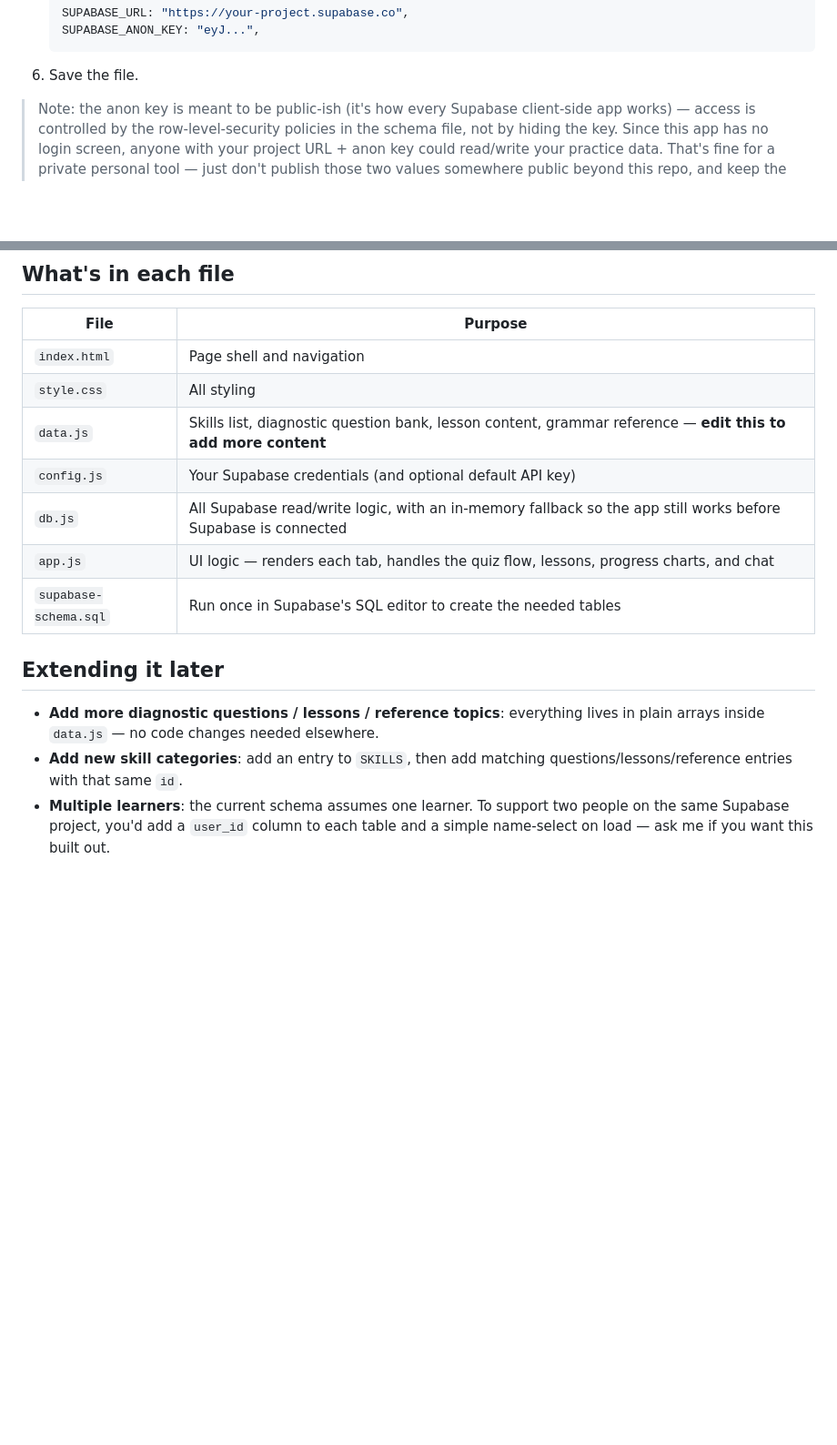
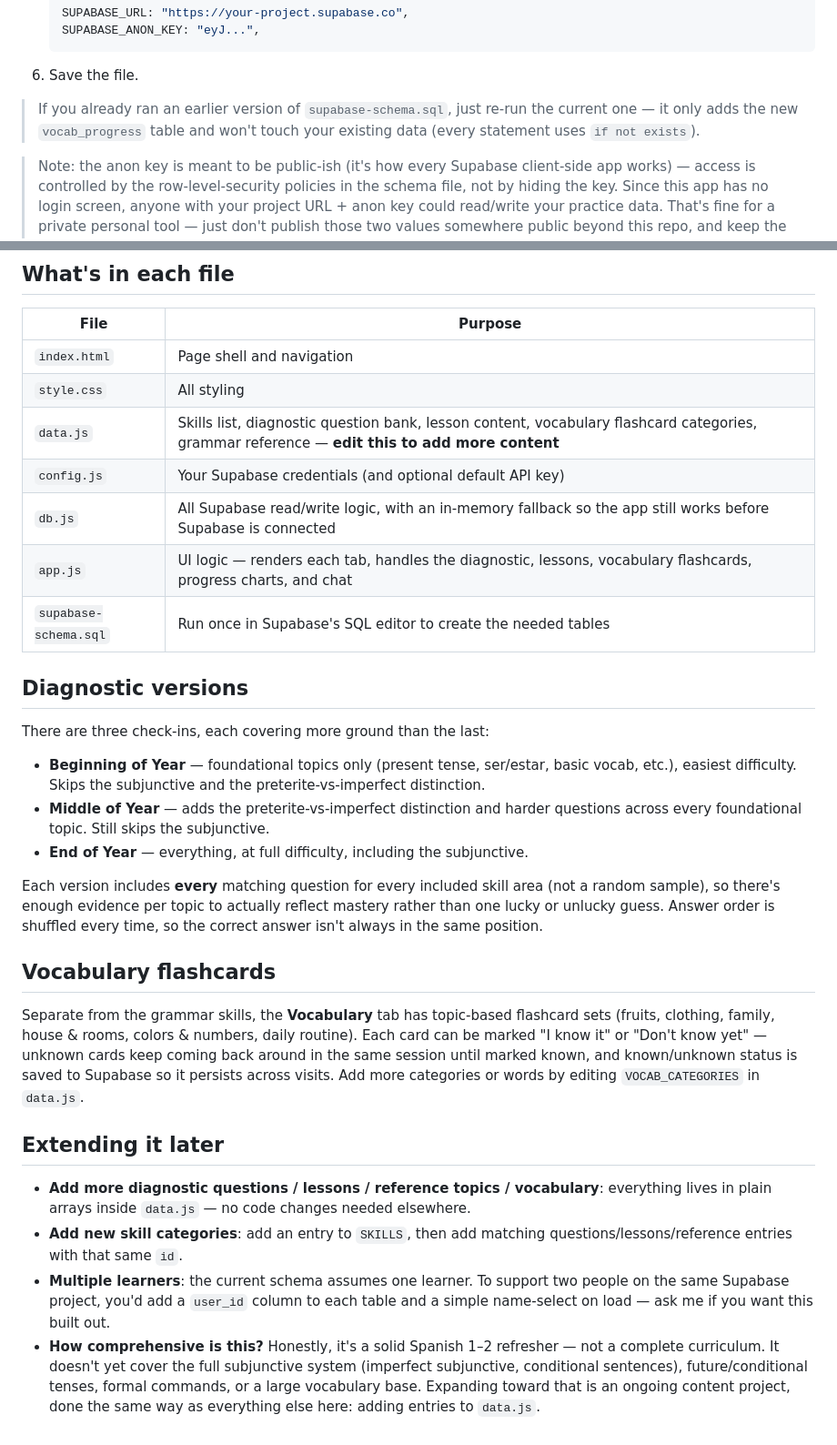
Before and after one commit to BoboliSpanish/Spanish-Escuela, a Markdown page: README.md, 2 parts joined by grey strips. Shown at 91% size. GitHub-like rendering; blank space fills up the shorter version.

Commit message:
Revise README for data.js and app.js updates
Updated README to reflect changes in data.js and app.js, including additional content categories and diagnostic versions.

````diff
--- a/README.md
+++ b/README.md
@@ -21,6 +21,8 @@ No build step — plain HTML/CSS/JS. Works on GitHub Pages as-is.
    SUPABASE_ANON_KEY: "eyJ...",
    ```
 6. Save the file.
+
+> If you already ran an earlier version of `supabase-schema.sql`, just re-run the current one — it only adds the new `vocab_progress` table and won't touch your existing data (every statement uses `if not exists`).
 
 > Note: the anon key is meant to be public-ish (it's how every Supabase
 > client-side app works) — access is controlled by the row-level-security
@@ -68,15 +70,29 @@ into each device once.
 |---|---|
 | `index.html` | Page shell and navigation |
 | `style.css` | All styling |
-| `data.js` | Skills list, diagnostic question bank, lesson content, grammar reference — **edit this to add more content** |
+| `data.js` | Skills list, diagnostic question bank, lesson content, vocabulary flashcard categories, grammar reference — **edit this to add more content** |
 | `config.js` | Your Supabase credentials (and optional default API key) |
 | `db.js` | All Supabase read/write logic, with an in-memory fallback so the app still works before Supabase is connected |
-| `app.js` | UI logic — renders each tab, handles the quiz flow, lessons, progress charts, and chat |
+| `app.js` | UI logic — renders each tab, handles the diagnostic, lessons, vocabulary flashcards, progress charts, and chat |
 | `supabase-schema.sql` | Run once in Supabase's SQL editor to create the needed tables |
+
+## Diagnostic versions
+
+There are three check-ins, each covering more ground than the last:
+
+- **Beginning of Year** — foundational topics only (present tense, ser/estar, basic vocab, etc.), easiest difficulty. Skips the subjunctive and the preterite-vs-imperfect distinction.
+- **Middle of Year** — adds the preterite-vs-imperfect distinction and harder questions across every foundational topic. Still skips the subjunctive.
+- **End of Year** — everything, at full difficulty, including the subjunctive.
+
+Each version includes **every** matching question for every included skill area (not a random sample), so there's enough evidence per topic to actually reflect mastery rather than one lucky or unlucky guess. Answer order is shuffled every time, so the correct answer isn't always in the same position.
+
+## Vocabulary flashcards
+
+Separate from the grammar skills, the **Vocabulary** tab has topic-based flashcard sets (fruits, clothing, family, house & rooms, colors & numbers, daily routine). Each card can be marked "I know it" or "Don't know yet" — unknown cards keep coming back around in the same session until marked known, and known/unknown status is saved to Supabase so it persists across visits. Add more categories or words by editing `VOCAB_CATEGORIES` in `data.js`.
 
 ## Extending it later
 
-- **Add more diagnostic questions / lessons / reference topics**: everything
+- **Add more diagnostic questions / lessons / reference topics / vocabulary**: everything
   lives in plain arrays inside `data.js` — no code changes needed elsewhere.
 - **Add new skill categories**: add an entry to `SKILLS`, then add matching
   questions/lessons/reference entries with that same `id`.
@@ -84,3 +100,4 @@ into each device once.
   two people on the same Supabase project, you'd add a `user_id` column to
   each table and a simple name-select on load — ask me if you want this
   built out.
+- **How comprehensive is this?** Honestly, it's a solid Spanish 1–2 refresher — not a complete curriculum. It doesn't yet cover the full subjunctive system (imperfect subjunctive, conditional sentences), future/conditional tenses, formal commands, or a large vocabulary base. Expanding toward that is an ongoing content project, done the same way as everything else here: adding entries to `data.js`.
````
